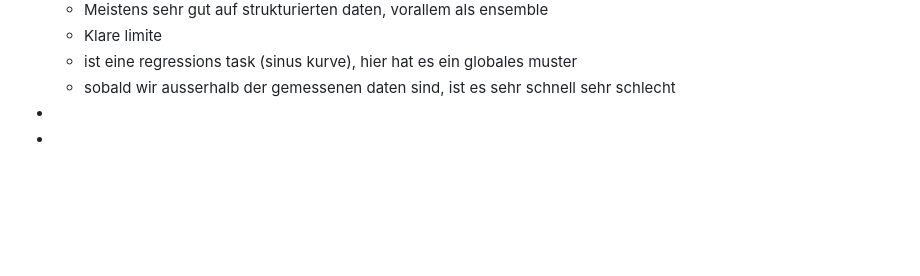
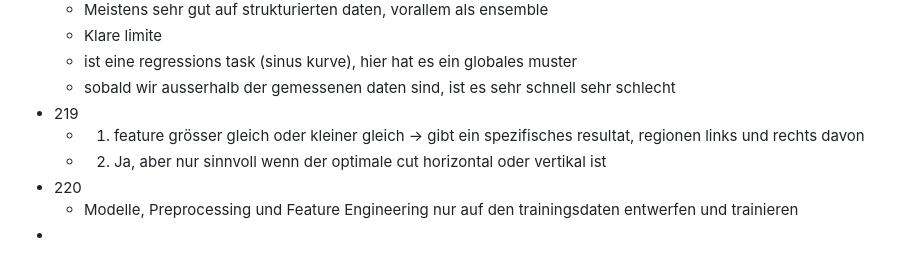
Before and after one commit to Nora-Olivia-Ammann/cas_data_science, a Markdown page: 0_Notes/09_Machine_Learning.md, the part around the change. Drawn GitHub-style; blank space fills up the shorter version.

```diff
--- a/0_Notes/09_Machine_Learning.md
+++ b/0_Notes/09_Machine_Learning.md
@@ -541,5 +541,9 @@
   - Klare limite
   - ist eine regressions task (sinus kurve), hier hat es ein globales muster
   - sobald wir ausserhalb der gemessenen daten sind, ist es sehr schnell sehr schlecht
+- 219
+  - 1. feature grösser gleich oder kleiner gleich -> gibt ein spezifisches resultat, regionen links und rechts davon
+  - 2. Ja, aber nur sinnvoll wenn der optimale cut horizontal oder vertikal ist
+- 220
+  - Modelle, Preprocessing und Feature Engineering nur auf den trainingsdaten entwerfen und trainieren
 -
--
```
